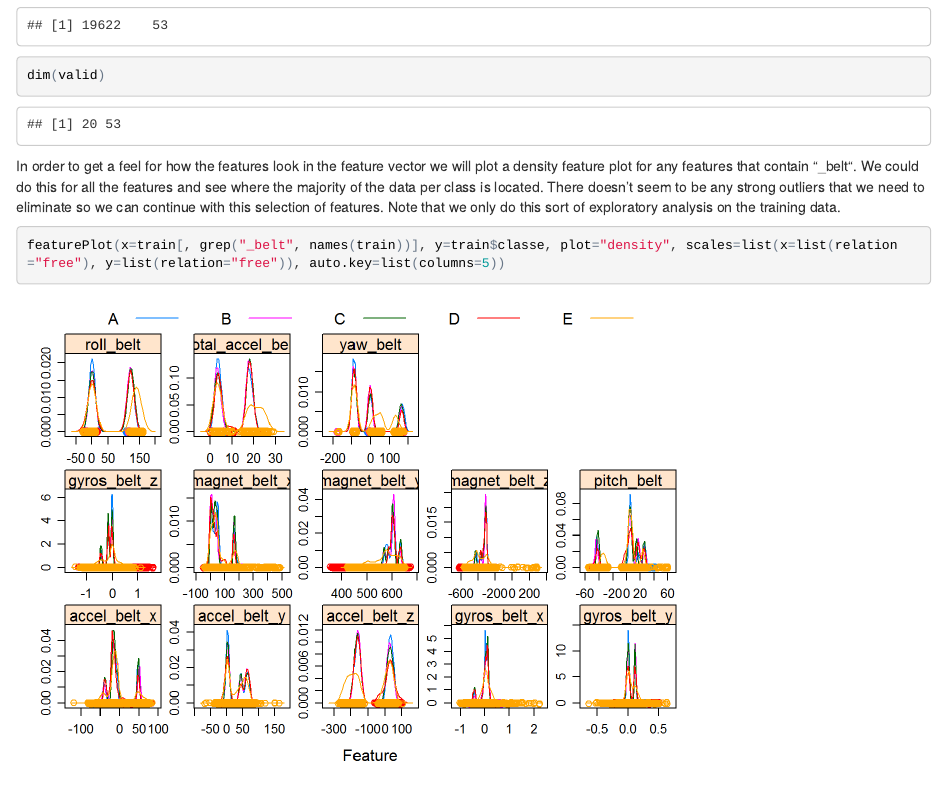
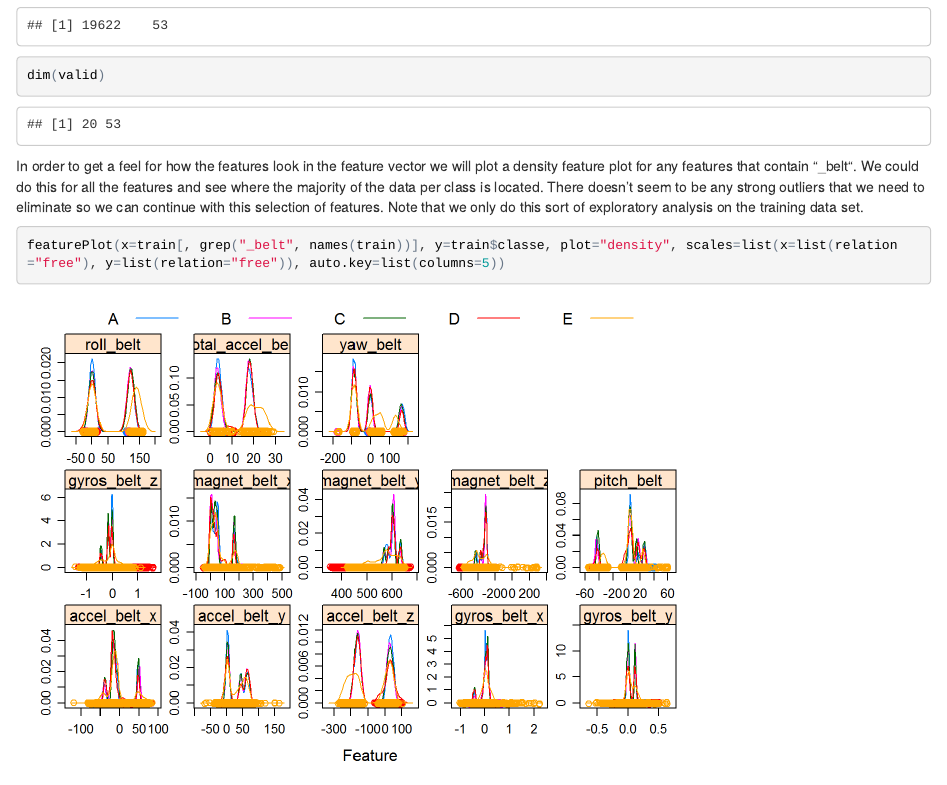
Before and after one commit to slice-coursera/pml_course_project, an R Markdown document (exercise_prediction_report.Rmd): the page in a window 1100 px wide, from 1610 px down. The pictures show the output file exercise_prediction_report.html that the author committed with the source, opened offline.

Commit message:
Fixed some more issues.

````diff
--- a/exercise_prediction_report.Rmd
+++ b/exercise_prediction_report.Rmd
@@ -52,7 +52,7 @@ dim(train)
 dim(valid)
 ```
 
-In order to get a feel for how the features look in the feature vector we will plot a density feature plot for any features that contain "_belt". We could do this for all the features and see where the majority of the data per class is located. There doesn't seem to be any strong outliers that we need to eliminate so we can continue with this selection of features. Note that we only do this sort of exploratory analysis on the training data.
+In order to get a feel for how the features look in the feature vector we will plot a density feature plot for any features that contain "_belt". We could do this for all the features and see where the majority of the data per class is located. There doesn't seem to be any strong outliers that we need to eliminate so we can continue with this selection of features. Note that we only do this sort of exploratory analysis on the training data set.
 
 ```{r}
 featurePlot(x=train[, grep("_belt", names(train))], y=train$classe, plot="density", scales=list(x=list(relation="free"), y=list(relation="free")), auto.key=list(columns=5))
````
Also changed, not shown: exercise_prediction_report.html.
